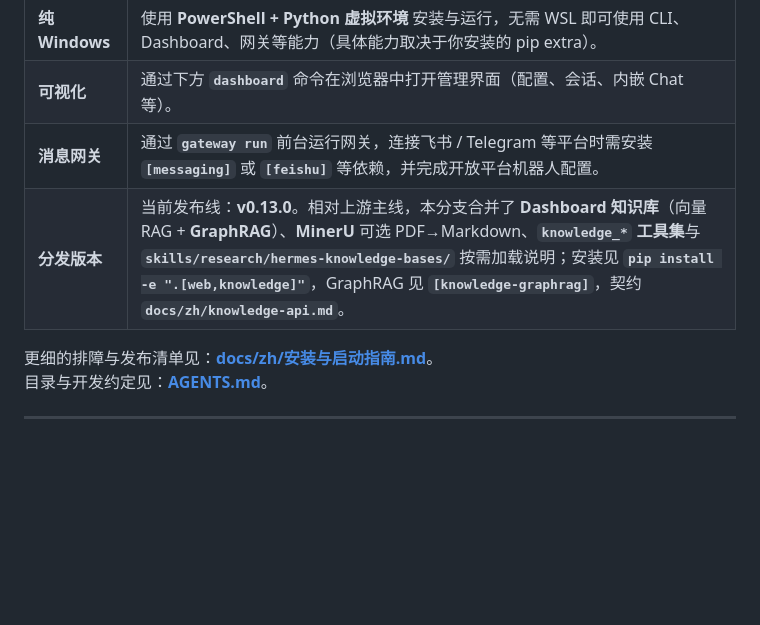
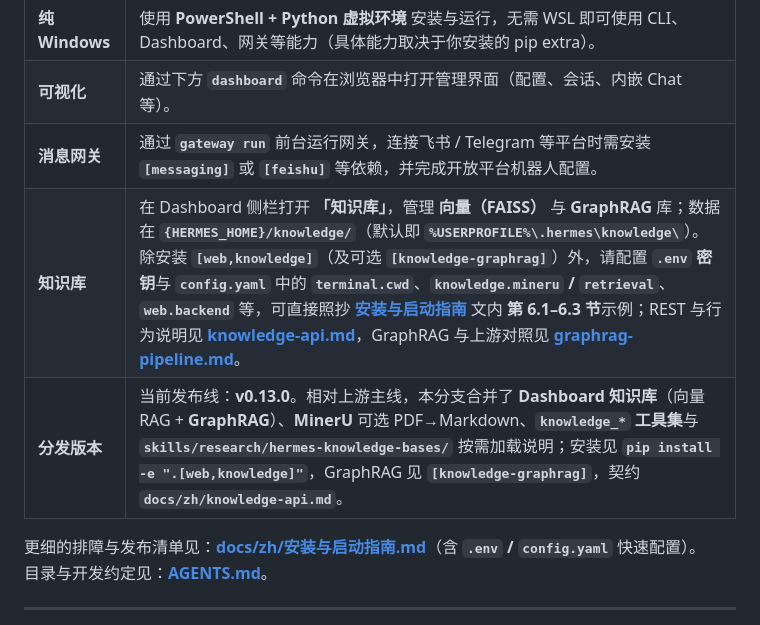
Before and after one commit to 631341689/hermes-agent-win-gui, a Markdown page: README.md, the part around the change. Drawn GitHub-style; blank space fills up the shorter version.

Commit message:
docs(readme): add knowledge base row and link install guide §6.1–6.3
Co-authored-by: Cursor <cursoragent@cursor.com>

```diff
--- a/README.md
+++ b/README.md
@@ -19,9 +19,10 @@
 | **纯 Windows** | 使用 **PowerShell + Python 虚拟环境** 安装与运行，无需 WSL 即可使用 CLI、Dashboard、网关等能力（具体能力取决于你安装的 pip extra）。 |
 | **可视化** | 通过下方 **`dashboard`** 命令在浏览器中打开管理界面（配置、会话、内嵌 Chat 等）。 |
 | **消息网关** | 通过 **`gateway run`** 前台运行网关，连接飞书 / Telegram 等平台时需安装 **`[messaging]`** 或 **`[feishu]`** 等依赖，并完成开放平台机器人配置。 |
+| **知识库** | 在 Dashboard 侧栏打开 **「知识库」**，管理 **向量（FAISS）** 与 **GraphRAG** 库；数据在 **`{HERMES_HOME}/knowledge/`**（默认即 **`%USERPROFILE%\.hermes\knowledge\`**）。除安装 **`[web,knowledge]`**（及可选 **`[knowledge-graphrag]`**）外，请配置 **`.env` 密钥**与 **`config.yaml`** 中的 **`terminal.cwd`**、**`knowledge.mineru` / `retrieval`**、**`web.backend`** 等，可直接照抄 **[安装与启动指南](docs/zh/安装与启动指南.md)** 文内 **第 6.1–6.3 节**示例；REST 与行为说明见 **[knowledge-api.md](docs/zh/knowledge-api.md)**，GraphRAG 与上游对照见 **[graphrag-pipeline.md](docs/zh/graphrag-pipeline.md)**。 |
 | **分发版本** | 当前发布线：**v0.13.0**。相对上游主线，本分支合并了 **Dashboard 知识库**（向量 RAG + **GraphRAG**）、**MinerU** 可选 PDF→Markdown、**`knowledge_*` 工具集**与 **`skills/research/hermes-knowledge-bases/`** 按需加载说明；安装见 **`pip install -e ".[web,knowledge]"`**，GraphRAG 见 **`[knowledge-graphrag]`**，契约 **`docs/zh/knowledge-api.md`**。 |
 
-更细的排障与发布清单见：**[docs/zh/安装与启动指南.md](docs/zh/安装与启动指南.md)**。
+更细的排障与发布清单见：**[docs/zh/安装与启动指南.md](docs/zh/安装与启动指南.md)**（含 **`.env` / `config.yaml`** 快速配置）。
 目录与开发约定见：**[AGENTS.md](AGENTS.md)**。
 
 ---
```
